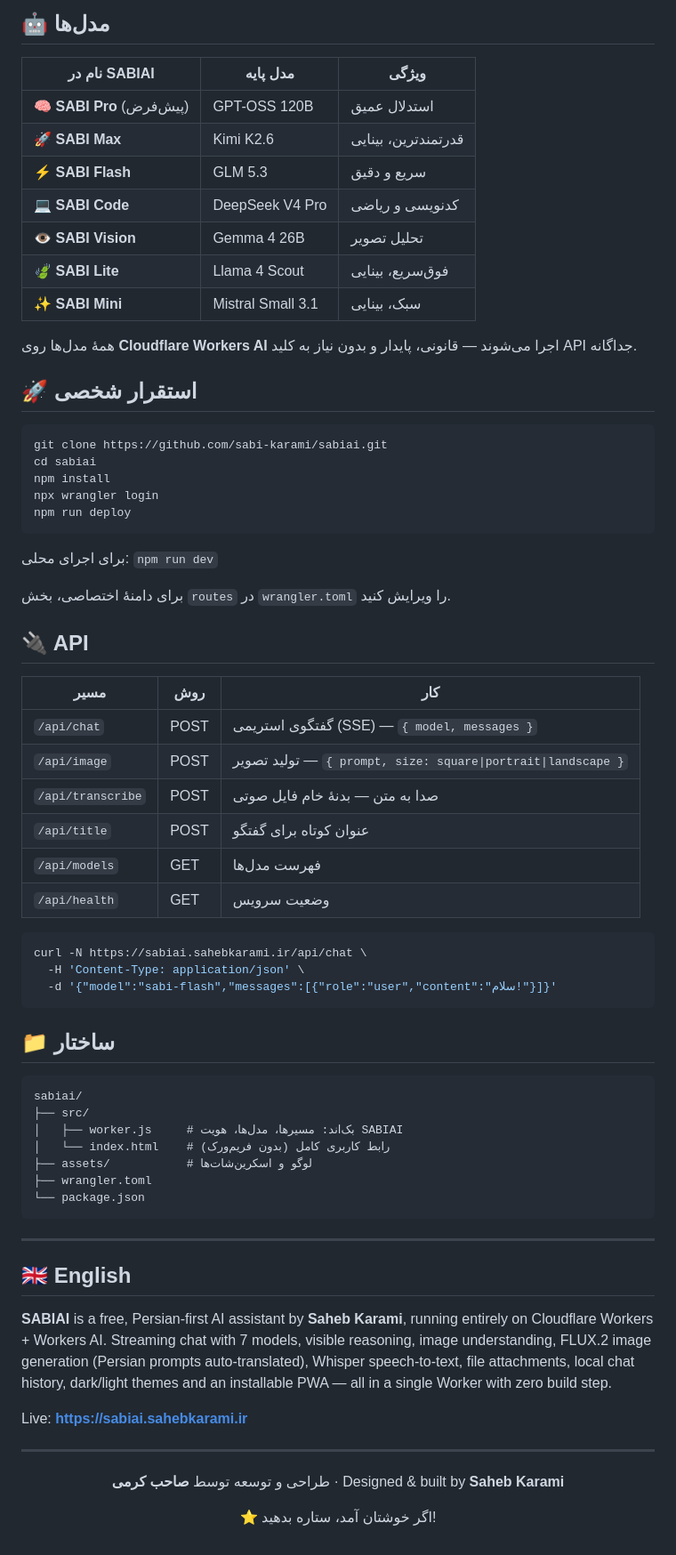
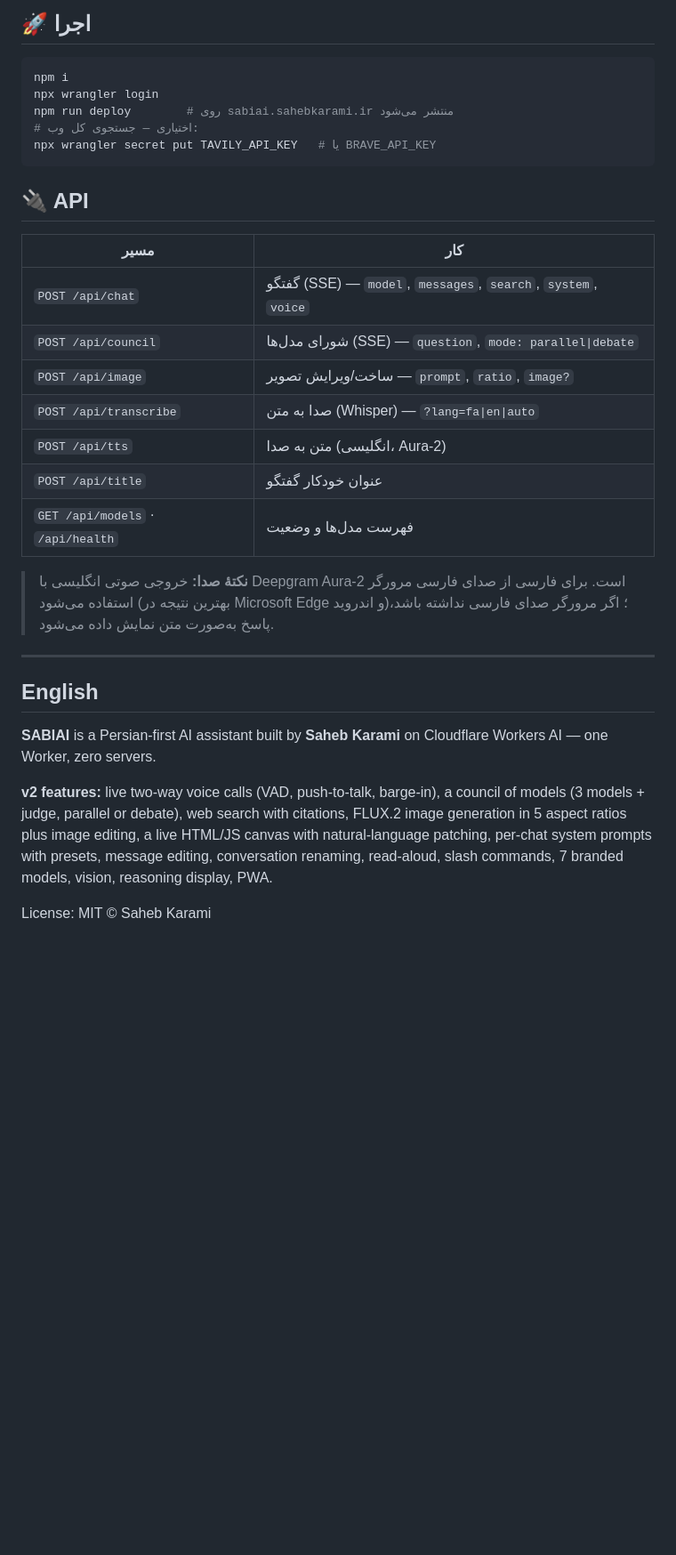
Before and after one commit to sabi-karami/sabiai, a Markdown page: README.md, the part around one of its changes. Shown at 89% size. GitHub-like rendering; blank space fills up the shorter version.

````diff
--- a/README.md
+++ b/README.md
@@ -41,76 +38,35 @@
 </div>
 
-## 🤖 مدل‌ها
-
-| نام در SABIAI | مدل پایه | ویژگی |
-|---|---|---|
-| 🧠 **SABI Pro** (پیش‌فرض) | GPT-OSS 120B | استدلال عمیق |
-| 🚀 **SABI Max** | Kimi K2.6 | قدرتمندترین، بینایی |
-| ⚡ **SABI Flash** | GLM 5.3 | سریع و دقیق |
-| 💻 **SABI Code** | DeepSeek V4 Pro | کدنویسی و ریاضی |
-| 👁️ **SABI Vision** | Gemma 4 26B | تحلیل تصویر |
-| 🍃 **SABI Lite** | Llama 4 Scout | فوق‌سریع، بینایی |
-| ✨ **SABI Mini** | Mistral Small 3.1 | سبک، بینایی |
-
-همهٔ مدل‌ها روی **Cloudflare Workers AI** اجرا می‌شوند — قانونی، پایدار و بدون نیاز به کلید API جداگانه.
-
-## 🚀 استقرار شخصی
+## 🚀 اجرا
 
 ```bash
-git clone https://github.com/sabi-karami/sabiai.git
-cd sabiai
-npm install
+npm i
 npx wrangler login
-npm run deploy
+npm run deploy        # روی sabiai.sahebkarami.ir منتشر می‌شود
+# اختیاری — جستجوی کل وب:
+npx wrangler secret put TAVILY_API_KEY   # یا BRAVE_API_KEY
 ```
-
-برای اجرای محلی: `npm run dev`
-
-برای دامنهٔ اختصاصی، بخش `routes` در `wrangler.toml` را ویرایش کنید.
 
 ## 🔌 API
 
-| مسیر | روش | کار |
-|---|---|---|
-| `/api/chat` | POST | گفتگوی استریمی (SSE) — `{ model, messages }` |
-| `/api/image` | POST | تولید تصویر — `{ prompt, size: square\|portrait\|landscape }` |
-| `/api/transcribe` | POST | صدا به متن — بدنهٔ خام فایل صوتی |
-| `/api/title` | POST | عنوان کوتاه برای گفتگو |
-| `/api/models` | GET | فهرست مدل‌ها |
-| `/api/health` | GET | وضعیت سرویس |
+| مسیر | کار |
+|---|---|
+| `POST /api/chat` | گفتگو (SSE) — `model`, `messages`, `search`, `system`, `voice` |
+| `POST /api/council` | شورای مدل‌ها (SSE) — `question`, `mode: parallel\|debate` |
+| `POST /api/image` | ساخت/ویرایش تصویر — `prompt`, `ratio`, `image?` |
+| `POST /api/transcribe` | صدا به متن (Whisper) — `?lang=fa\|en\|auto` |
+| `POST /api/tts` | متن به صدا (انگلیسی، Aura-2) |
+| `POST /api/title` | عنوان خودکار گفتگو |
+| `GET /api/models` · `/api/health` | فهرست مدل‌ها و وضعیت |
 
-```bash
-curl -N https://sabiai.sahebkarami.ir/api/chat \
-  -H 'Content-Type: application/json' \
-  -d '{"model":"sabi-flash","messages":[{"role":"user","content":"سلام!"}]}'
-```
-
-## 📁 ساختار
-
-```
-sabiai/
-├── src/
-│   ├── worker.js     # بک‌اند: مسیرها، مدل‌ها، هویت SABIAI
-│   └── index.html    # رابط کاربری کامل (بدون فریم‌ورک)
-├── assets/           # لوگو و اسکرین‌شات‌ها
-├── wrangler.toml
-└── package.json
-```
+> **نکتهٔ صدا:** خروجی صوتی انگلیسی با Deepgram Aura-2 است. برای فارسی از صدای فارسی مرورگر استفاده می‌شود (بهترین نتیجه در Microsoft Edge و اندروید)؛ اگر مرورگر صدای فارسی نداشته باشد، پاسخ به‌صورت متن نمایش داده می‌شود.
 
 ---
 
-## 🇬🇧 English
+## English
 
-**SABIAI** is a free, Persian-first AI assistant by **Saheb Karami**, running entirely on Cloudflare Workers + Workers AI. Streaming chat with 7 models, visible reasoning, image understanding, FLUX.2 image generation (Persian prompts auto-translated), Whisper speech-to-text, file attachments, local chat history, dark/light themes and an installable PWA — all in a single Worker with zero build step.
+**SABIAI** is a Persian-first AI assistant built by **Saheb Karami** on Cloudflare Workers AI — one Worker, zero servers.
 
-Live: **https://sabiai.sahebkarami.ir**
+**v2 features:** live two-way voice calls (VAD, push-to-talk, barge-in), a council of models (3 models + judge, parallel or debate), web search with citations, FLUX.2 image generation in 5 aspect ratios plus image editing, a live HTML/JS canvas with natural-language patching, per-chat system prompts with presets, message editing, conversation renaming, read-aloud, slash commands, 7 branded models, vision, reasoning display, PWA.
 
----
-
-<div align="center">
-
-طراحی و توسعه توسط **صاحب کرمی** · Designed & built by **Saheb Karami**
-
-⭐ اگر خوشتان آمد، ستاره بدهید!
-
-</div>
+License: MIT © Saheb Karami
````
Also changed, not shown: other parts of README.md (+23 -26 lines), assets/screenshot-canvas.png (added), assets/screenshot-council.png (added), assets/screenshot-home.png, assets/screenshot-live.png (added), 4 other files.
